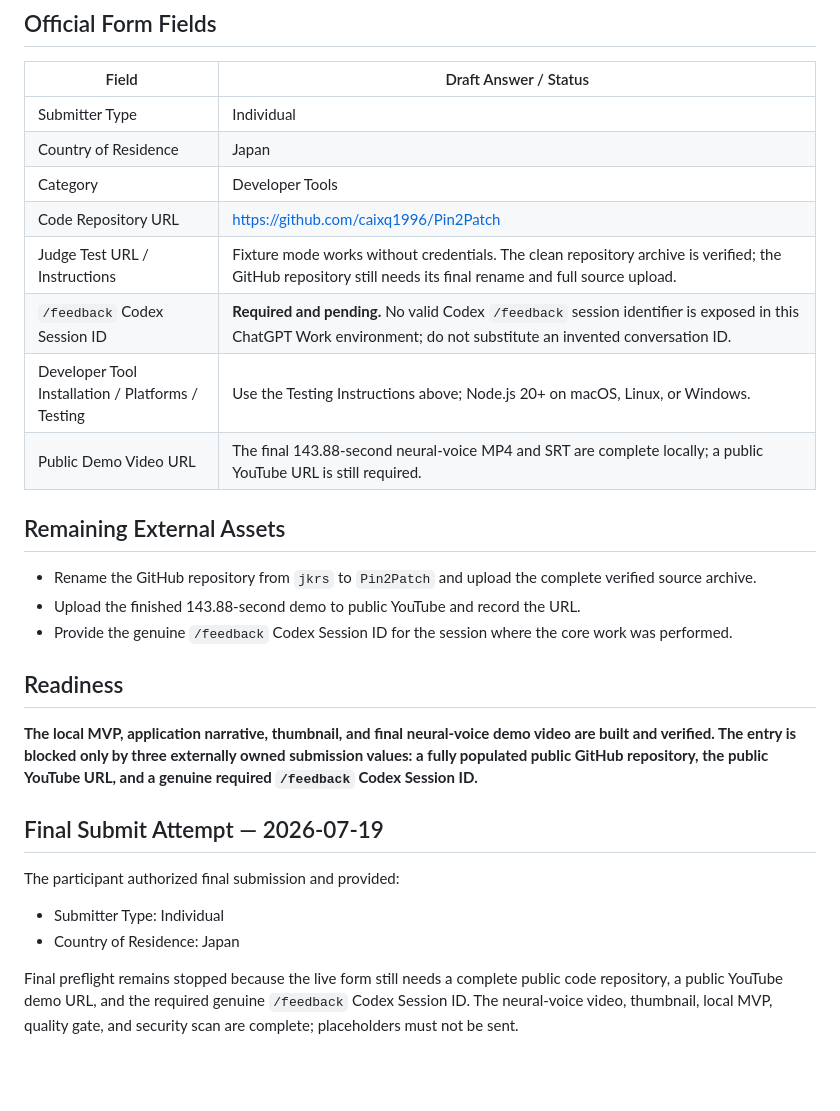
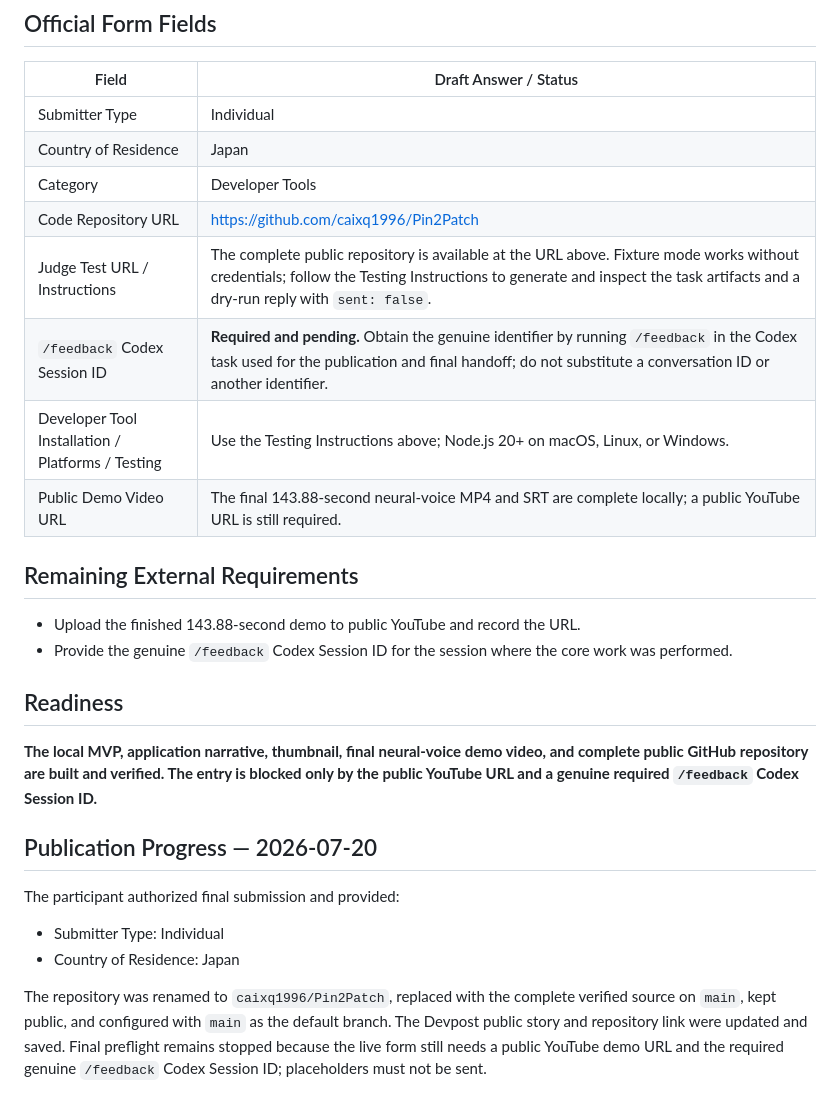
Before and after one commit to caixq1996/jkrs, a Markdown page: devpost-submission.md, the part around the change. Rendered like a GitHub page; blank space fills up the shorter version.

Commit message:
Update submission publication status

```diff
--- a/devpost-submission.md
+++ b/devpost-submission.md
@@ -245,27 +245,26 @@ After explicit approval, run `--send` against the real demo file and show the re
 | Country of Residence | Japan |
 | Category | Developer Tools |
 | Code Repository URL | https://github.com/caixq1996/Pin2Patch |
-| Judge Test URL / Instructions | Fixture mode works without credentials. The clean repository archive is verified; the GitHub repository still needs its final rename and full source upload. |
-| `/feedback` Codex Session ID | **Required and pending.** No valid Codex `/feedback` session identifier is exposed in this ChatGPT Work environment; do not substitute an invented conversation ID. |
+| Judge Test URL / Instructions | The complete public repository is available at the URL above. Fixture mode works without credentials; follow the Testing Instructions to generate and inspect the task artifacts and a dry-run reply with `sent: false`. |
+| `/feedback` Codex Session ID | **Required and pending.** Obtain the genuine identifier by running `/feedback` in the Codex task used for the publication and final handoff; do not substitute a conversation ID or another identifier. |
 | Developer Tool Installation / Platforms / Testing | Use the Testing Instructions above; Node.js 20+ on macOS, Linux, or Windows. |
 | Public Demo Video URL | The final 143.88-second neural-voice MP4 and SRT are complete locally; a public YouTube URL is still required. |
 
-## Remaining External Assets
+## Remaining External Requirements
 
-- Rename the GitHub repository from `jkrs` to `Pin2Patch` and upload the complete verified source archive.
 - Upload the finished 143.88-second demo to public YouTube and record the URL.
 - Provide the genuine `/feedback` Codex Session ID for the session where the core work was performed.
 
 ## Readiness
 
-**The local MVP, application narrative, thumbnail, and final neural-voice demo video are built and verified. The entry is blocked only by three externally owned submission values: a fully populated public GitHub repository, the public YouTube URL, and a genuine required `/feedback` Codex Session ID.**
+**The local MVP, application narrative, thumbnail, final neural-voice demo video, and complete public GitHub repository are built and verified. The entry is blocked only by the public YouTube URL and a genuine required `/feedback` Codex Session ID.**
 
 
-## Final Submit Attempt — 2026-07-19
+## Publication Progress — 2026-07-20
 
 The participant authorized final submission and provided:
 
 - Submitter Type: Individual
 - Country of Residence: Japan
 
-Final preflight remains stopped because the live form still needs a complete public code repository, a public YouTube demo URL, and the required genuine `/feedback` Codex Session ID. The neural-voice video, thumbnail, local MVP, quality gate, and security scan are complete; placeholders must not be sent.
+The repository was renamed to `caixq1996/Pin2Patch`, replaced with the complete verified source on `main`, kept public, and configured with `main` as the default branch. The Devpost public story and repository link were updated and saved. Final preflight remains stopped because the live form still needs a public YouTube demo URL and the required genuine `/feedback` Codex Session ID; placeholders must not be sent.
```
